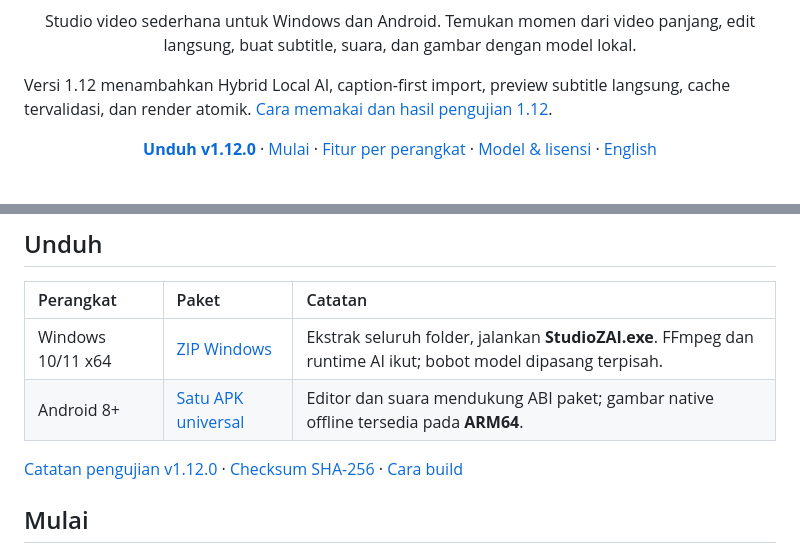
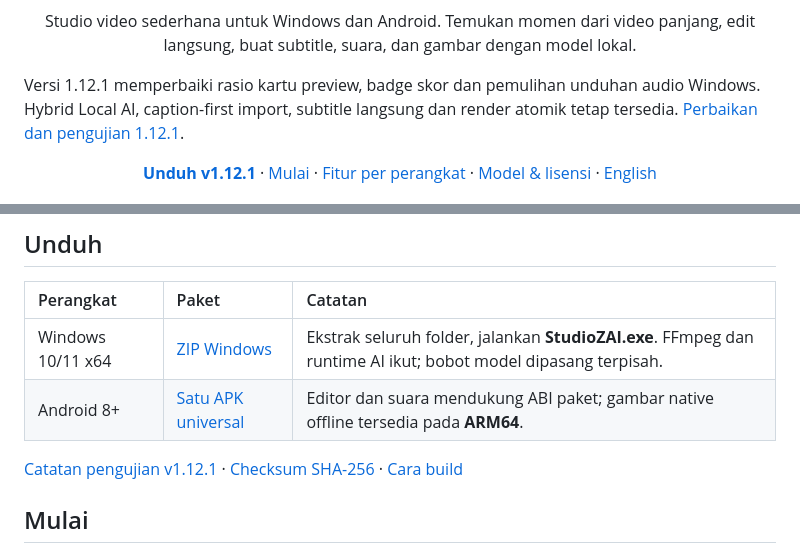
Before and after one commit to Zwart04/Studio-ZAI, a Markdown page: README.md, 2 parts joined by grey strips. Drawn GitHub-style.

Commit message:
Point downloads to preview recovery patch 1.12.1

```diff
--- a/README.md
+++ b/README.md
@@ -2,9 +2,9 @@
 
 <p align="center">Studio video sederhana untuk Windows dan Android. Temukan momen dari video panjang, edit langsung, buat subtitle, suara, dan gambar dengan model lokal.</p>
 
-Versi 1.12 menambahkan Hybrid Local AI, caption-first import, preview subtitle langsung, cache tervalidasi, dan render atomik. [Cara memakai dan hasil pengujian 1.12](docs/RELEASE-1.12.0.md).
+Versi 1.12.1 memperbaiki rasio kartu preview, badge skor dan pemulihan unduhan audio Windows. Hybrid Local AI, caption-first import, subtitle langsung dan render atomik tetap tersedia. [Perbaikan dan pengujian 1.12.1](docs/RELEASE-1.12.1.md).
 
-<p align="center"><a href="https://github.com/Zwart04/Studio-ZAI/releases/latest"><strong>Unduh v1.12.0</strong></a> · <a href="#mulai">Mulai</a> · <a href="docs/FEATURES.md">Fitur per perangkat</a> · <a href="docs/MODELS.md">Model & lisensi</a> · <a href="README.en.md">English</a></p>
+<p align="center"><a href="https://github.com/Zwart04/Studio-ZAI/releases/latest"><strong>Unduh v1.12.1</strong></a> · <a href="#mulai">Mulai</a> · <a href="docs/FEATURES.md">Fitur per perangkat</a> · <a href="docs/MODELS.md">Model & lisensi</a> · <a href="README.en.md">English</a></p>
 
 ![Editor Studio ZAI: video dapat diputar langsung, subtitle dan timeline di satu layar](docs/screenshots/creator-portrait.png)
 
@@ -35,5 +35,5 @@ Provider + API key kini dapat mendeteksi model dan memberi saran. Pelacakan mema
 
-[Catatan pengujian v1.12.0](docs/RELEASE-1.12.0.md) · [Checksum SHA-256](https://github.com/Zwart04/Studio-ZAI/releases/download/v1.12.0/SHA256SUMS.txt) · [Cara build](docs/BUILD.md)
+[Catatan pengujian v1.12.1](docs/RELEASE-1.12.1.md) · [Checksum SHA-256](https://github.com/Zwart04/Studio-ZAI/releases/download/v1.12.1/SHA256SUMS.txt) · [Cara build](docs/BUILD.md)
 
 ## Mulai
 
```
Also changed, not shown: other parts of README.md (+2 -2 lines), README.en.md (+5 -5 lines).
